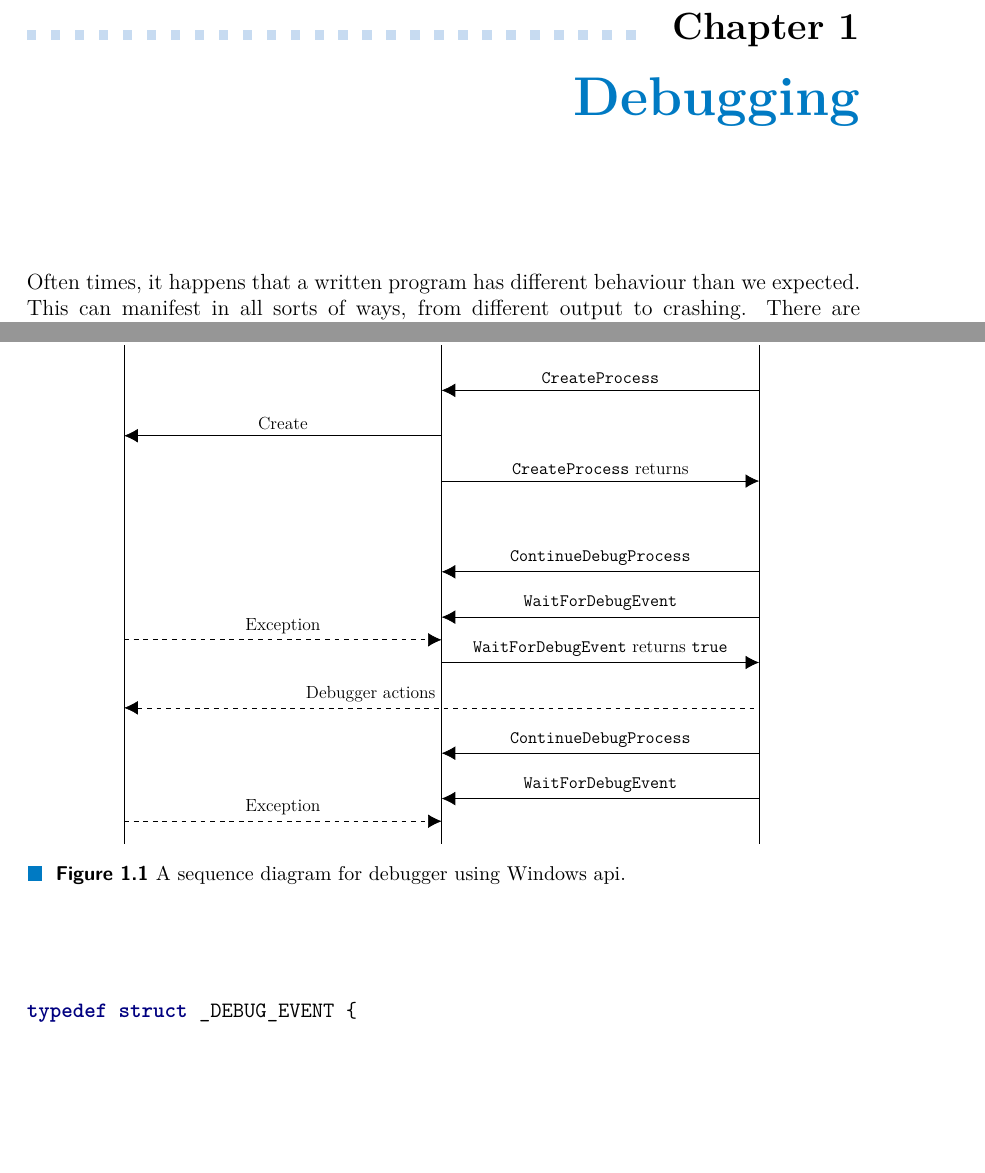
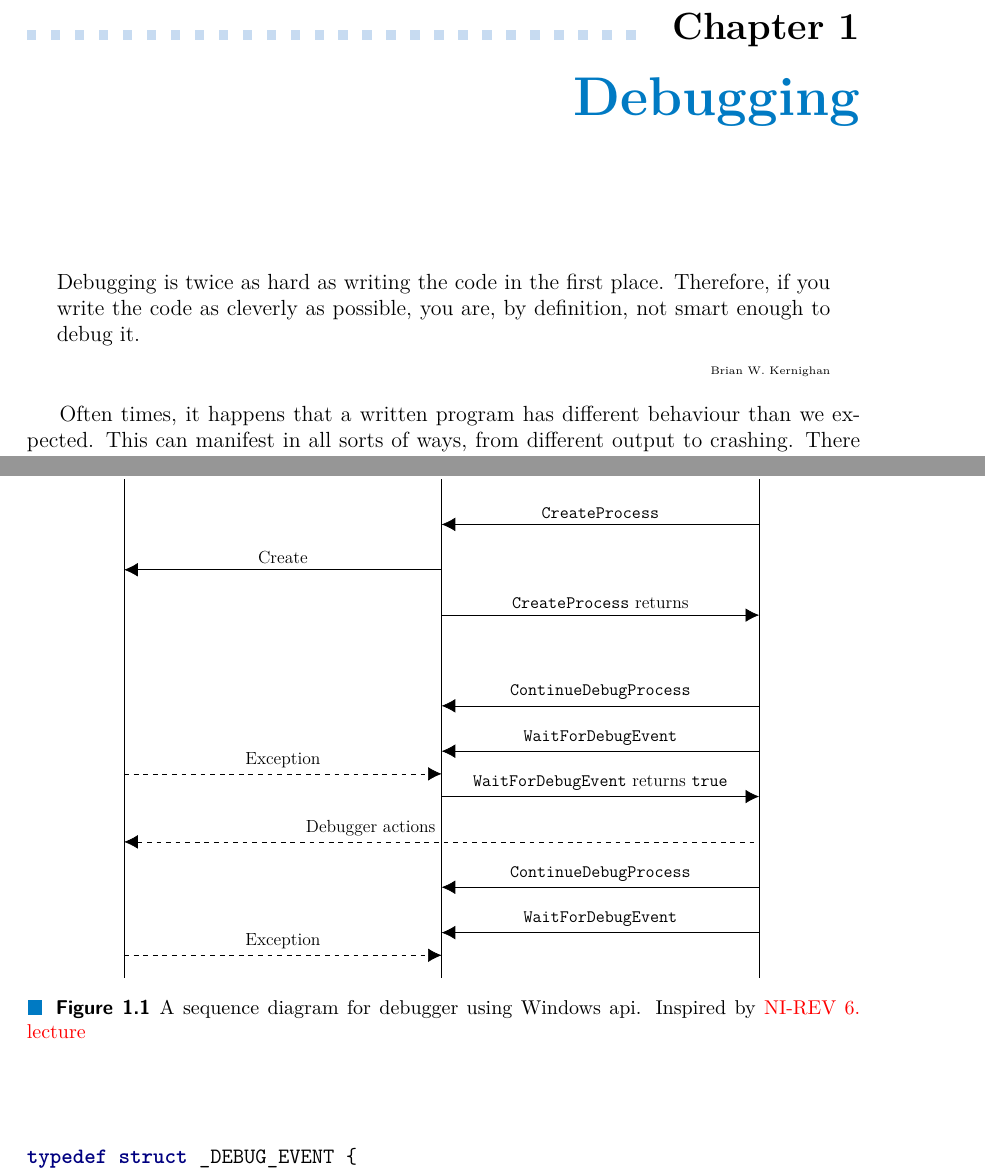
Before and after one commit to Gregofi/thesis, a LaTeX thesis (ctufit-thesis.tex, which reads text/chapters/1.tex): two parts of pages 15 and 19 of 27, joined at a grey line, cut so that both start at the same text, the shorter picture padded with empty space. Compiled offline with XeLaTeX.

Commit message:
Add introduction and first paragraph

```diff
--- a/text/chapters/1.tex
+++ b/text/chapters/1.tex
@@ -1,4 +1,11 @@
 \chapter{Debugging}
+
+\begin{quote}
+  Debugging is twice as hard as writing the code in the first place. Therefore, if you write the code as cleverly as possible, you are, by definition, not smart enough to debug it.\begin{flushright}
+    \tiny{Brian W. Kernighan}
+  \end{flushright}
+\end{quote}
+
 Often times, it happens that a written program has different behaviour than we expected. This can manifest in all sorts of ways, from different output to crashing. There are many ways of finding the mistake, one of them is using a debugger to debug the program \cite{software-debugging-testing-verification}.
 Debuggers can attach to existing process or spawn a new one. They often have functionalities like displaying variable/register values, allowing to read and write into program memory, change the executed code itself and to stop at some point in the program. Implementation of debuggers can vary based on target machine, operating system or if the program is native or expected to be run by an interpreter.
 
@@ -115,7 +122,7 @@ These events are put in a queue, so the debugger will not miss any.
         \draw[dashed,->] (-7,-10.5) -- node[midway,above] {Exception} (0,-10.5);
     \end{tikzpicture}
     }
-    \caption{A sequence diagram for debugger using Windows api.}
+    \caption{A sequence diagram for debugger using Windows api. Inspired by \todo{NI-REV 6. lecture}}
     \label{fig:win32debugger}
 \end{figure}
 
```
Also changed, not shown: text/chapters/0.tex (added, +11 -0 lines).
